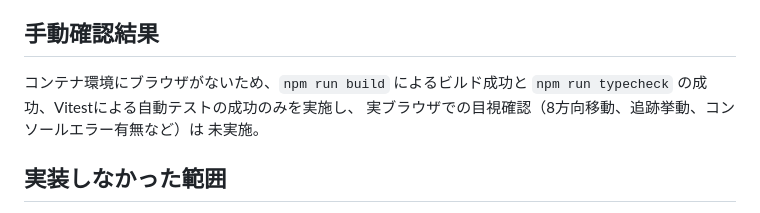
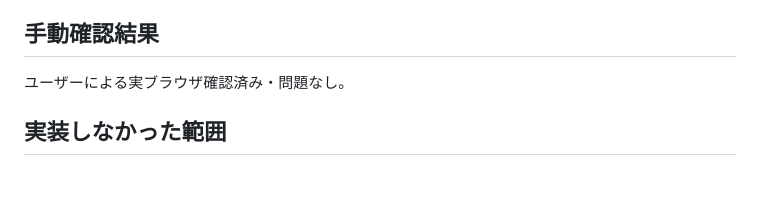
Before and after one commit to sanadamancom/rogue-of-sun, a Markdown page: docs/history/phase-01-turn-based-combat.md, the part around the change. Drawn GitHub-style; blank space fills up the shorter version.

Commit message:
docs: record user real-device verification for Phase 01

```diff
--- a/docs/history/phase-01-turn-based-combat.md
+++ b/docs/history/phase-01-turn-based-combat.md
@@ -83,10 +83,7 @@ Vitest: 4ファイル / 20テスト、すべて成功。
 
 ## 手動確認結果
 
-コンテナ環境にブラウザがないため、`npm run build` によるビルド成功と
-`npm run typecheck` の成功、Vitestによる自動テストの成功のみを実施し、
-実ブラウザでの目視確認（8方向移動、追跡挙動、コンソールエラー有無など）は
-未実施。
+ユーザーによる実ブラウザ確認済み・問題なし。
 
 ## 実装しなかった範囲
 
```
